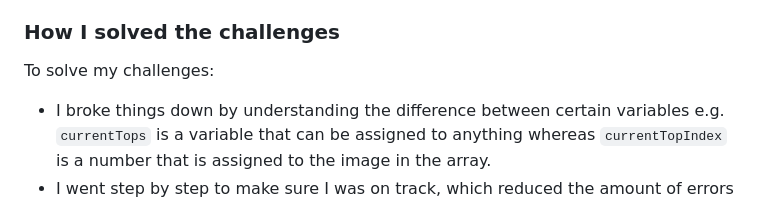
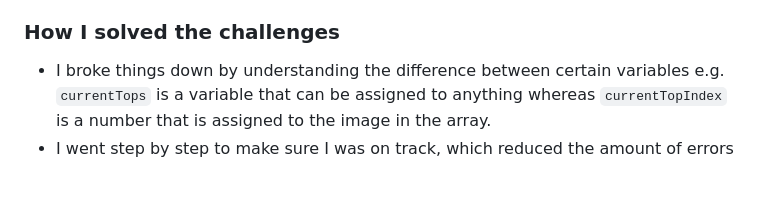
Before and after one commit to kumani-x/no-wayy-website, a Markdown page: assignment-2/README.md, the part around one of its changes. Drawn GitHub-style; blank space fills up the shorter version.

Commit message:
corrected syntax errors on README file

```diff
--- a/assignment-2/README.md
+++ b/assignment-2/README.md
@@ -118,7 +121,7 @@ I have learned and improved my understanding of working with functions, arrays a
 
 ### How I solved the challenges
 
-To solve my challenges:
+
 - I broke things down by understanding the difference between certain variables e.g. `currentTops` is a variable that can be assigned to anything whereas `currentTopIndex` is a number that is assigned to the image in the array.
 - I went step by step to make sure I was on track, which reduced the amount of errors I made.
 - When I ran into an error, I didn't just try debugging anything I took certain steps e.g. checking whether the last line of code caused the issue, is their any open tags or extra closed tags, noting out lines one by one to find the issue.
```
Also changed, not shown: other parts of assignment-2/README.md (+6 -3 lines).
